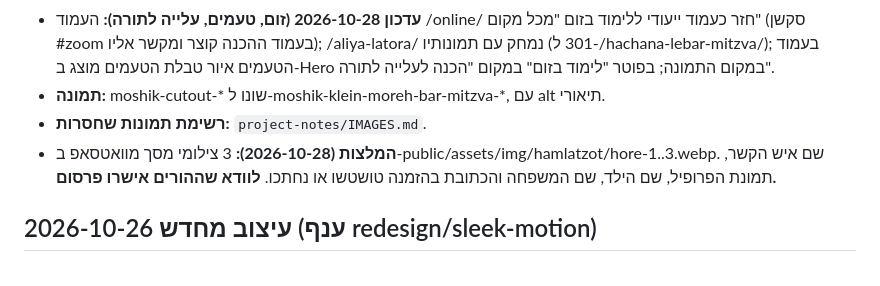
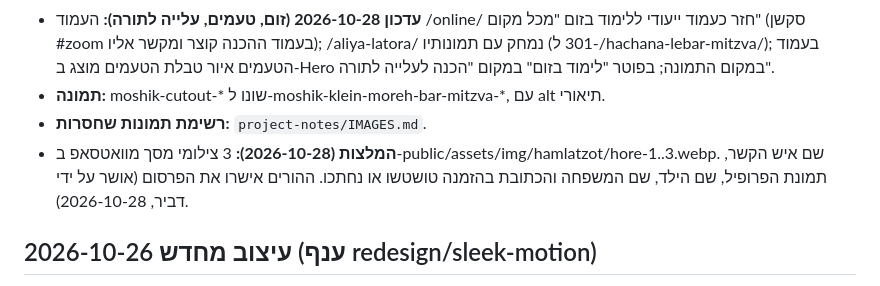
Before and after one commit to dvirklein88-ops/MoshikKlein, a Markdown page: PROJECT_NOTES.md, the part around the change. GitHub-like rendering.

Commit message:
Notes: parents approved publishing the testimonial screenshots
Co-Authored-By: Claude Opus 5.5 <noreply@anthropic.com>
Claude-Session: https://claude.ai/code/session_013nDX8odq6kHbCAb6hvXUDS

```diff
--- a/PROJECT_NOTES.md
+++ b/PROJECT_NOTES.md
@@ -15,7 +15,7 @@
 - **עדכון 2026-10-28 (זום, טעמים, עלייה לתורה):** העמוד /online/ חזר כעמוד ייעודי ללימוד בזום "מכל מקום" (סקשן #zoom בעמוד ההכנה קוצר ומקשר אליו); /aliya-latora/ נמחק עם תמונותיו (301 ל-/hachana-lebar-mitzva/); בעמוד הטעמים איור טבלת הטעמים מוצג ב-Hero במקום התמונה; בפוטר "לימוד בזום" במקום "הכנה לעלייה לתורה".
 - **תמונה:** moshik-cutout-* שונו ל-moshik-klein-moreh-bar-mitzva-*, עם alt תיאורי.
 - **רשימת תמונות שחסרות:** `project-notes/IMAGES.md`.
-- **המלצות (2026-10-28):** 3 צילומי מסך מוואטסאפ ב-public/assets/img/hamlatzot/hore-1..3.webp. שם איש הקשר, תמונת הפרופיל, שם הילד, שם המשפחה והכתובת בהזמנה טושטשו או נחתכו. **לוודא שההורים אישרו פרסום.**
+- **המלצות (2026-10-28):** 3 צילומי מסך מוואטסאפ ב-public/assets/img/hamlatzot/hore-1..3.webp. שם איש הקשר, תמונת הפרופיל, שם הילד, שם המשפחה והכתובת בהזמנה טושטשו או נחתכו. ההורים אישרו את הפרסום (אושר על ידי דביר, 2026-10-28).
 
 ## עיצוב מחדש 2026-10-26 (ענף redesign/sleek-motion)
 - **רק העיצוב השתנה.** התוכן, הקישורים והטופס נשארו כמו שהיו.
```
